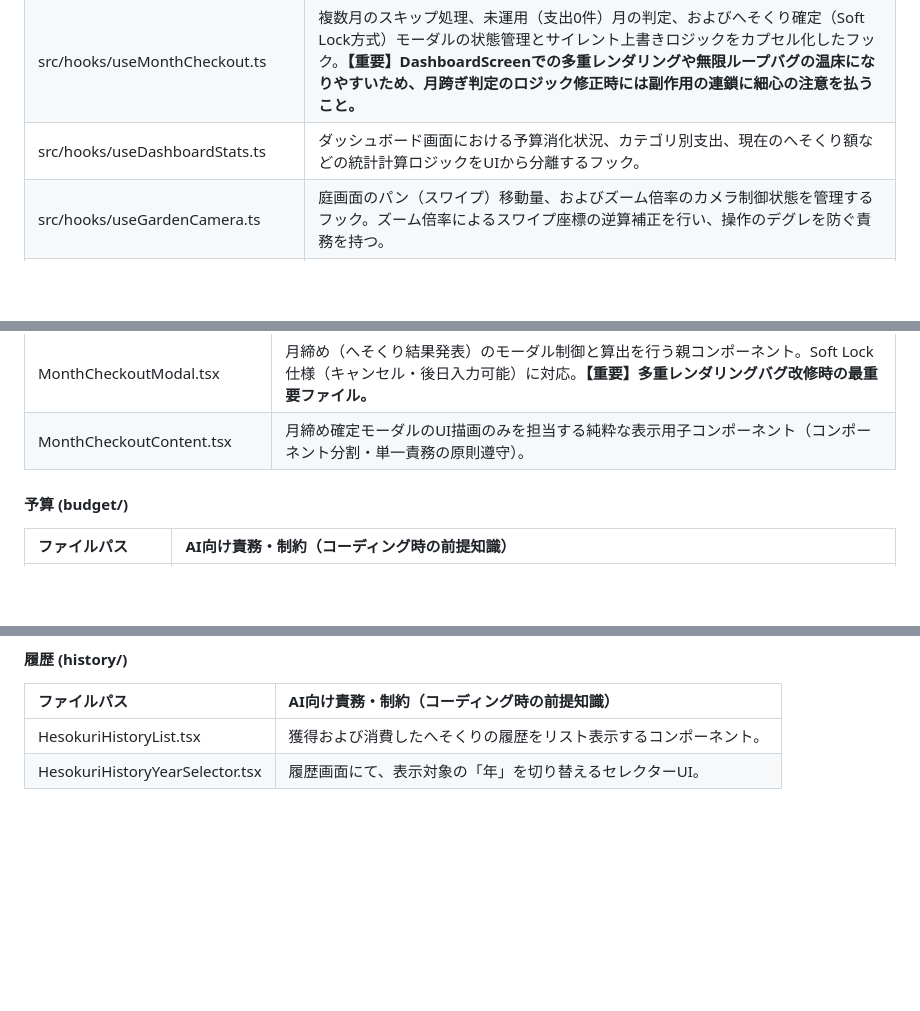
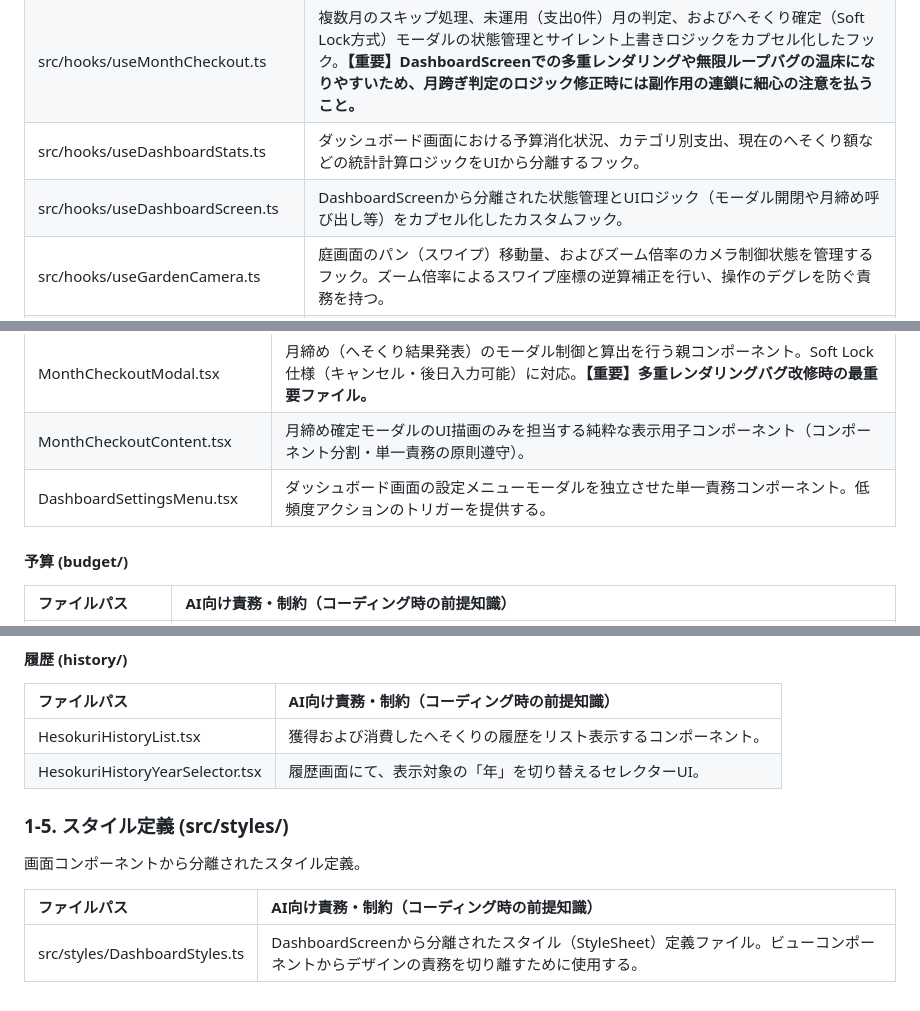
Before and after one commit to kyorover/FamilySurplus, a Markdown page: Docs/01-C_プロジェクトファイル定義書(frontend).md, 3 parts joined by grey strips. Rendered like a GitHub page; blank space fills up the shorter version.

Commit message:
メンテナンス

```diff
--- a/Docs/01-C_プロジェクトファイル定義書(frontend).md
+++ b/Docs/01-C_プロジェクトファイル定義書(frontend).md
@@ -35,6 +35,7 @@ UIに依存しないビジネスロジックと、Reactのライフサイクル
 | src/hooks/useExpenseSubmit.ts | 支出入力時のバリデーション、データ整形、Store/APIへの送信をカプセル化したカスタムフック。 |
 | src/hooks/useMonthCheckout.ts | 複数月のスキップ処理、未運用（支出0件）月の判定、およびへそくり確定（Soft Lock方式）モーダルの状態管理とサイレント上書きロジックをカプセル化したフック。**【重要】DashboardScreenでの多重レンダリングや無限ループバグの温床になりやすいため、月跨ぎ判定のロジック修正時には副作用の連鎖に細心の注意を払うこと。** |
 | src/hooks/useDashboardStats.ts | ダッシュボード画面における予算消化状況、カテゴリ別支出、現在のへそくり額などの統計計算ロジックをUIから分離するフック。 |
+| src/hooks/useDashboardScreen.ts | DashboardScreenから分離された状態管理とUIロジック（モーダル開閉や月締め呼び出し等）をカプセル化したカスタムフック。 |
 | src/hooks/useGardenCamera.ts | 庭画面のパン（スワイプ）移動量、およびズーム倍率のカメラ制御状態を管理するフック。ズーム倍率によるスワイプ座標の逆算補正を行い、操作のデグレを防ぐ責務を持つ。 |
 | src/hooks/useGardenPlacements.ts | 庭上のアイテムの配置、移動、削除などの状態管理と永続化処理を繋ぐフック。 |
 | src/hooks/useSettingsManager.ts | 設定画面（SettingsScreen）専用の状態管理フック。各モーダルの開閉状態、編集モードの切り替え、設定データの更新ロジックをカプセル化する。**【重要】ローカルの編集内容を即座にStoreの`pendingSettings`へ同期し、タブ遷移ガードを正常に機能させる責務を持つ。** |
@@ -91,6 +92,7 @@ UIに依存しないビジネスロジックと、Reactのライフサイクル
 | PocketMoneyRuleModal.tsx | お小遣い制・へそくり還元ルールの詳細を表示するモーダル。 |
 | MonthCheckoutModal.tsx | 月締め（へそくり結果発表）のモーダル制御と算出を行う親コンポーネント。Soft Lock仕様（キャンセル・後日入力可能）に対応。**【重要】多重レンダリングバグ改修時の最重要ファイル。** |
 | MonthCheckoutContent.tsx | 月締め確定モーダルのUI描画のみを担当する純粋な表示用子コンポーネント（コンポーネント分割・単一責務の原則遵守）。 |
+| DashboardSettingsMenu.tsx | ダッシュボード画面の設定メニューモーダルを独立させた単一責務コンポーネント。低頻度アクションのトリガーを提供する。 |
 
 #### 予算 (budget/)
 | ファイルパス | AI向け責務・制約（コーディング時の前提知識） |
@@ -151,3 +153,10 @@ UIに依存しないビジネスロジックと、Reactのライフサイクル
 | :--- | :--- |
 | HesokuriHistoryList.tsx | 獲得および消費したへそくりの履歴をリスト表示するコンポーネント。 |
 | HesokuriHistoryYearSelector.tsx | 履歴画面にて、表示対象の「年」を切り替えるセレクターUI。 |
+
+### 1-5. スタイル定義 (src/styles/)
+画面コンポーネントから分離されたスタイル定義。
+
+| ファイルパス | AI向け責務・制約（コーディング時の前提知識） |
+| :--- | :--- |
+| src/styles/DashboardStyles.ts | DashboardScreenから分離されたスタイル（StyleSheet）定義ファイル。ビューコンポーネントからデザインの責務を切り離すために使用する。 |
```
